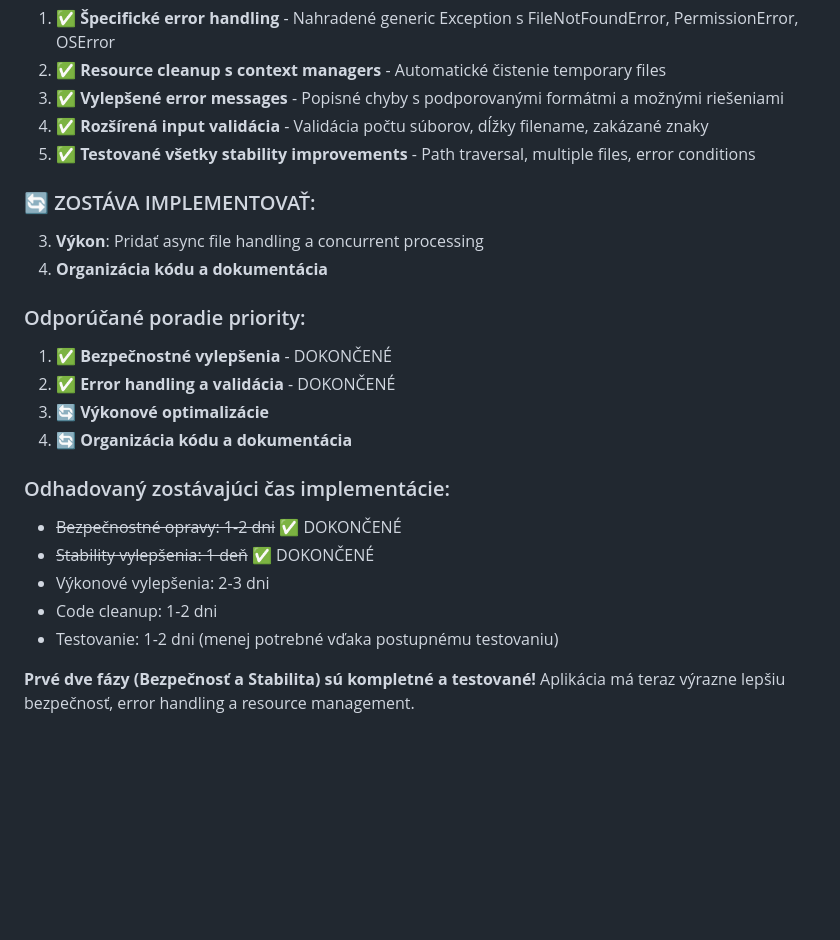
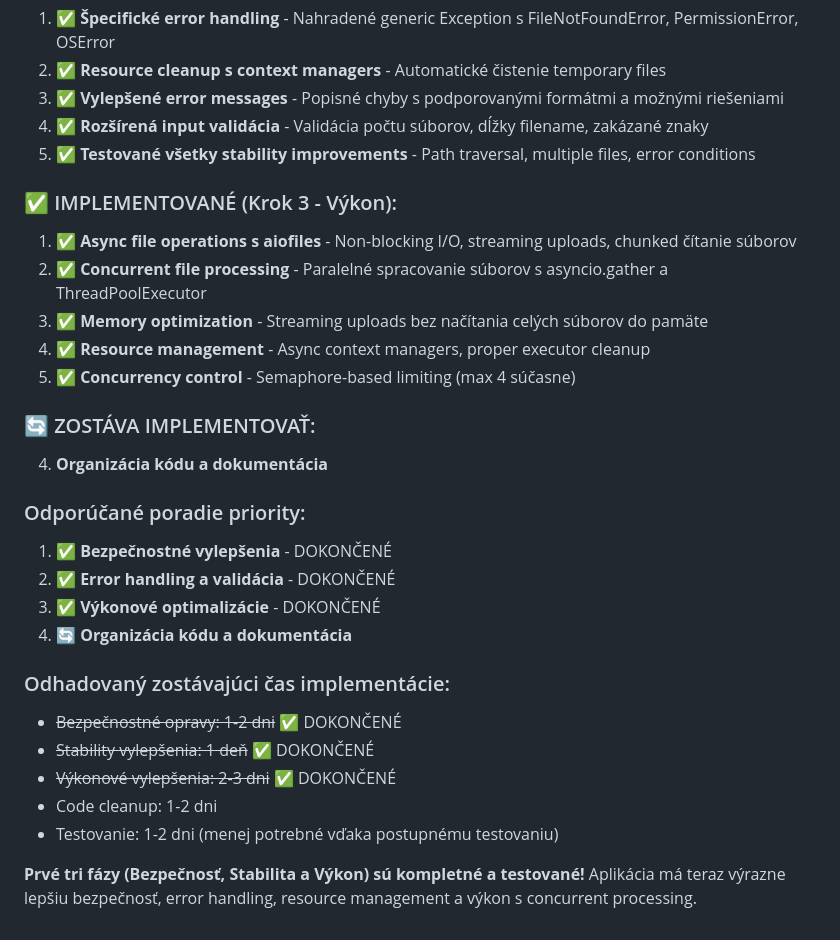
Before and after one commit to PavelSimon/MDitD, a Markdown page: IMPROVEMENTS.md, the part around the change. Drawn GitHub-style; blank space fills up the shorter version.

Commit message:
Update documentation: Step 3 performance improvements complete
- Updated IMPROVEMENTS.md with completed performance optimizations
- Updated DEVELOPMENT_STEPS.md with new step 5.2
- All async file operations and concurrent processing implemented
- Performance testing completed successfully

🤖 Generated with [Claude Code](https://claude.ai/code)

Co-Authored-By: Claude <noreply@anthropic.com>

```diff
--- a/IMPROVEMENTS.md
+++ b/IMPROVEMENTS.md
@@ -370,21 +370,27 @@ class TestDocumentConverter:
 4. **✅ Rozšírená input validácia** - Validácia počtu súborov, dĺžky filename, zakázané znaky
 5. **✅ Testované všetky stability improvements** - Path traversal, multiple files, error conditions
 
+### ✅ IMPLEMENTOVANÉ (Krok 3 - Výkon):
+1. **✅ Async file operations s aiofiles** - Non-blocking I/O, streaming uploads, chunked čítanie súborov
+2. **✅ Concurrent file processing** - Paralelné spracovanie súborov s asyncio.gather a ThreadPoolExecutor
+3. **✅ Memory optimization** - Streaming uploads bez načítania celých súborov do pamäte
+4. **✅ Resource management** - Async context managers, proper executor cleanup
+5. **✅ Concurrency control** - Semaphore-based limiting (max 4 súčasne)
+
 ### 🔄 ZOSTÁVA IMPLEMENTOVAŤ:
-3. **Výkon**: Pridať async file handling a concurrent processing
 4. **Organizácia kódu a dokumentácia**
 
 ### Odporúčané poradie priority:
 1. **✅ Bezpečnostné vylepšenia** - DOKONČENÉ
 2. **✅ Error handling a validácia** - DOKONČENÉ
-3. **🔄 Výkonové optimalizácie**
+3. **✅ Výkonové optimalizácie** - DOKONČENÉ
 4. **🔄 Organizácia kódu a dokumentácia**
 
 ### Odhadovaný zostávajúci čas implementácie:
 - ~~Bezpečnostné opravy: 1-2 dni~~ ✅ DOKONČENÉ
 - ~~Stability vylepšenia: 1 deň~~ ✅ DOKONČENÉ
-- Výkonové vylepšenia: 2-3 dni
+- ~~Výkonové vylepšenia: 2-3 dni~~ ✅ DOKONČENÉ
 - Code cleanup: 1-2 dni
 - Testovanie: 1-2 dni (menej potrebné vďaka postupnému testovaniu)
 
-**Prvé dve fázy (Bezpečnosť a Stabilita) sú kompletné a testované!** Aplikácia má teraz výrazne lepšiu bezpečnosť, error handling a resource management.
+**Prvé tri fázy (Bezpečnosť, Stabilita a Výkon) sú kompletné a testované!** Aplikácia má teraz výrazne lepšiu bezpečnosť, error handling, resource management a výkon s concurrent processing.
```
Also changed, not shown: DEVELOPMENT_STEPS.md (+8 -1 lines).
